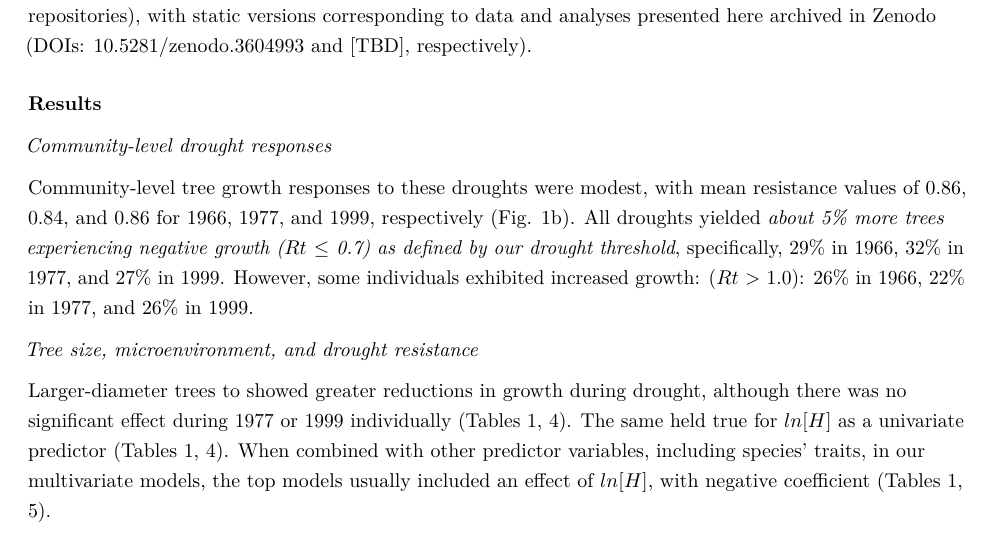
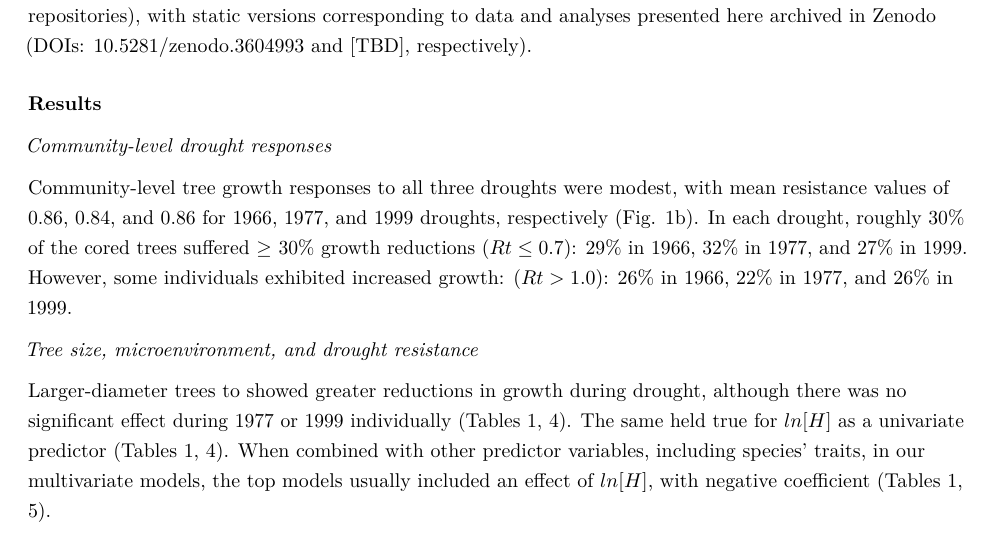
Before and after one commit to SCBI-ForestGEO/McGregor_climate-sensitivity-variation, an R Markdown document (manuscript/climate_sensitivity_draft.Rmd): part of page 9 of 19, cut so that both start at the same text. Rendered offline with R 4.5, knitr and Pandoc, then LaTeX, with nearby package versions.

Commit message:
Update climate_sensitivity_draft.Rmd
reverted confusing change introduced during incorporation of coauthor feedback

```diff
--- a/manuscript/climate_sensitivity_draft.Rmd
+++ b/manuscript/climate_sensitivity_draft.Rmd
@@ -167,7 +167,7 @@ All data, code, and results are available through the SCBI-ForestGEO organizatio
 
 *Community-level drought responses*
 
-Community-level tree growth responses to these droughts were modest, with mean resistance values of 0.86, 0.84, and 0.86 for 1966, 1977, and 1999, respectively (Fig. 1b). All droughts yielded *about 5% more trees experiencing negative growth ($Rt$ $\le$ 0.7) as defined by our drought threshold*, specifically, 29% in 1966, 32% in 1977, and 27% in 1999. However, some individuals exhibited increased growth: ($Rt$ > 1.0): 26% in 1966, 22% in 1977, and 26% in 1999.
+Community-level tree growth responses to all three droughts were modest, with mean resistance values of 0.86, 0.84, and 0.86 for 1966, 1977, and 1999 droughts, respectively (Fig. 1b). In each drought, roughly 30% of the cored trees suffered $\ge$ 30% growth reductions ($Rt \le 0.7$): 29% in 1966, 32% in 1977, and 27% in 1999. However, some individuals exhibited increased growth: ($Rt > 1.0$): 26% in 1966, 22% in 1977, and 26% in 1999.
 
 
 *Tree size, microenvironment, and drought resistance*
```
